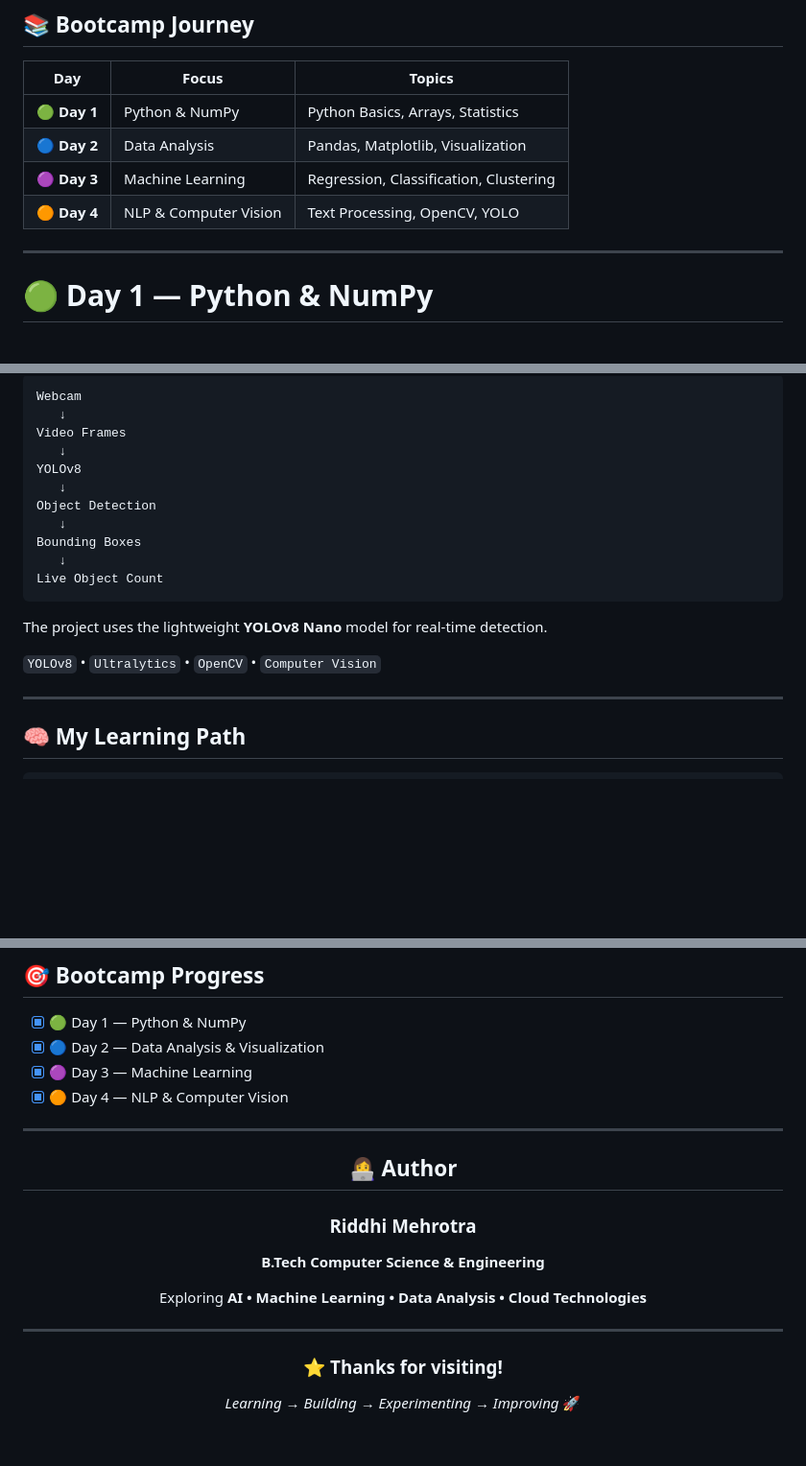
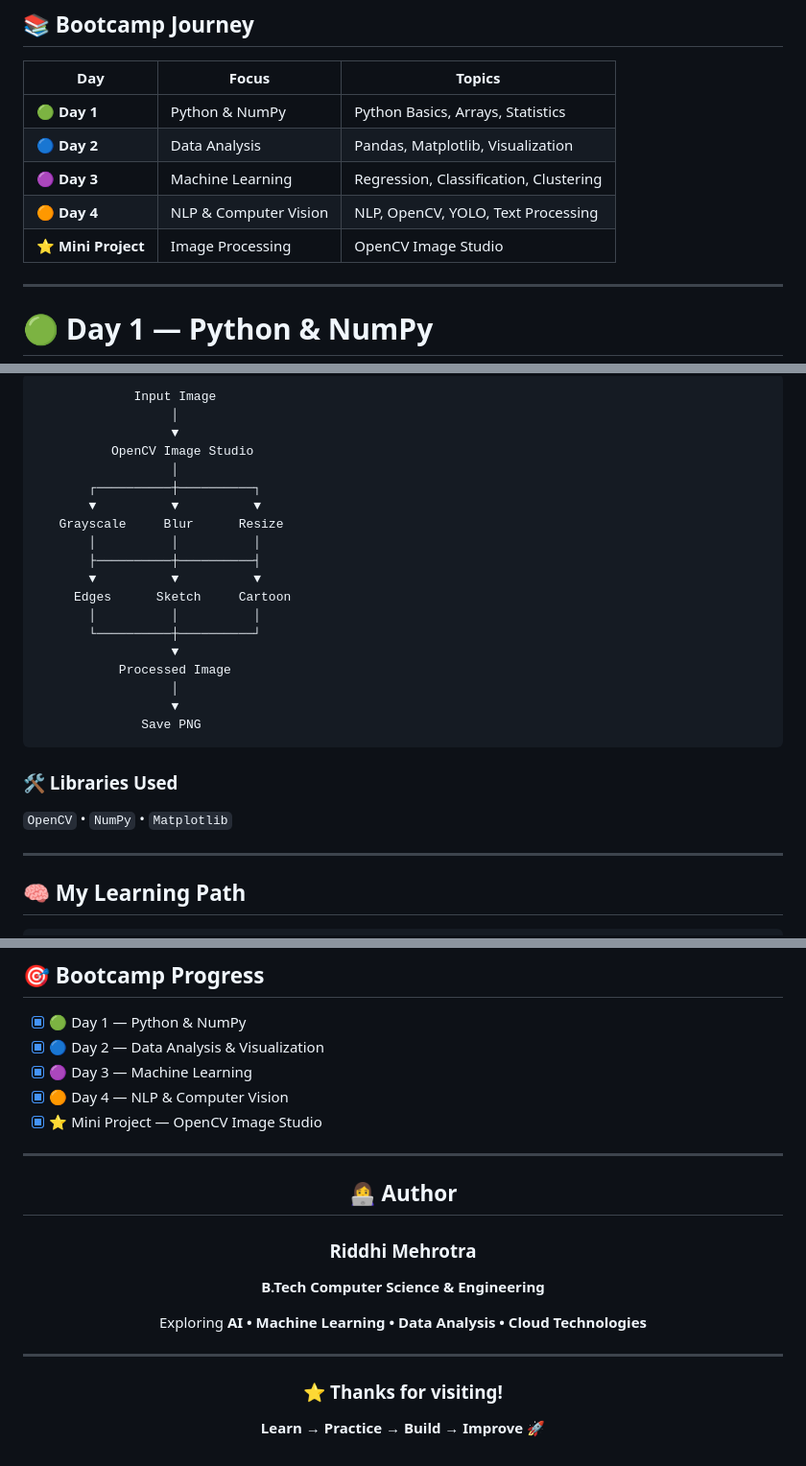
Before and after one commit to riddhi5meh/Bootcamp-on-AI, a Markdown page: README.md, 3 parts joined by grey strips. Shown at 96% size. Drawn GitHub-style; blank space fills up the shorter version.

````diff
--- a/README.md
+++ b/README.md
@@ -24,7 +24,8 @@ A collection of my hands-on assignments, experiments, and mini-projects complete
 | 🟢 **Day 1** | Python & NumPy | Python Basics, Arrays, Statistics |
 | 🔵 **Day 2** | Data Analysis | Pandas, Matplotlib, Visualization |
 | 🟣 **Day 3** | Machine Learning | Regression, Classification, Clustering |
-| 🟠 **Day 4** | NLP & Computer Vision | Text Processing, OpenCV, YOLO |
+| 🟠 **Day 4** | NLP & Computer Vision | NLP, OpenCV, YOLO, Text Processing |
+| ⭐ **Mini Project** | Image Processing | OpenCV Image Studio |
 
 ---
 
@@ -190,21 +188,29 @@ Built a **real-time object detection and counting system** using webcam input.
 
 ```text
-Webcam
-   ↓
-Video Frames
-   ↓
-YOLOv8
-   ↓
-Object Detection
-   ↓
-Bounding Boxes
-   ↓
-Live Object Count
+             Input Image
+                  │
+                  ▼
+          OpenCV Image Studio
+                  │
+       ┌──────────┼──────────┐
+       ▼          ▼          ▼
+   Grayscale     Blur      Resize
+       │          │          │
+       ├──────────┼──────────┤
+       ▼          ▼          ▼
+     Edges      Sketch     Cartoon
+       │          │          │
+       └──────────┼──────────┘
+                  ▼
+           Processed Image
+                  │
+                  ▼
+              Save PNG
 ```
 
-The project uses the lightweight **YOLOv8 Nano** model for real-time detection.
+### 🛠️ Libraries Used
 
-`YOLOv8` • `Ultralytics` • `OpenCV` • `Computer Vision`
+`OpenCV` • `NumPy` • `Matplotlib`
 
 ---
 
@@ -240,6 +249,7 @@ NLP + Computer Vision
 - [x] 🔵 Day 2 — Data Analysis & Visualization
 - [x] 🟣 Day 3 — Machine Learning
 - [x] 🟠 Day 4 — NLP & Computer Vision
+- [x] ⭐ Mini Project — OpenCV Image Studio
 
 ---
 
@@ -257,6 +267,6 @@ Exploring **AI • Machine Learning • Data Analysis • Cloud Technologies**
 
 ### ⭐ Thanks for visiting!
 
-*Learning → Building → Experimenting → Improving* 🚀
+**Learn → Practice → Build → Improve 🚀**
 
 </div>
````
Also changed, not shown: other parts of README.md (+56 -56 lines).
